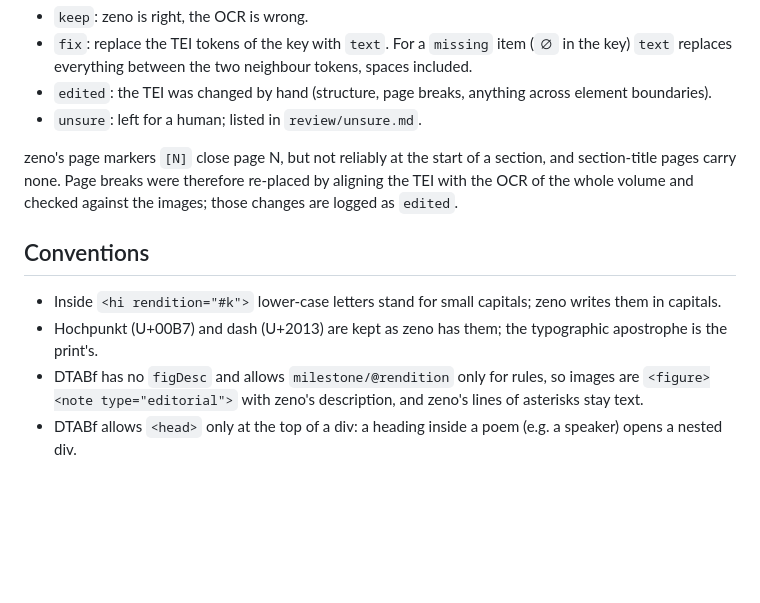
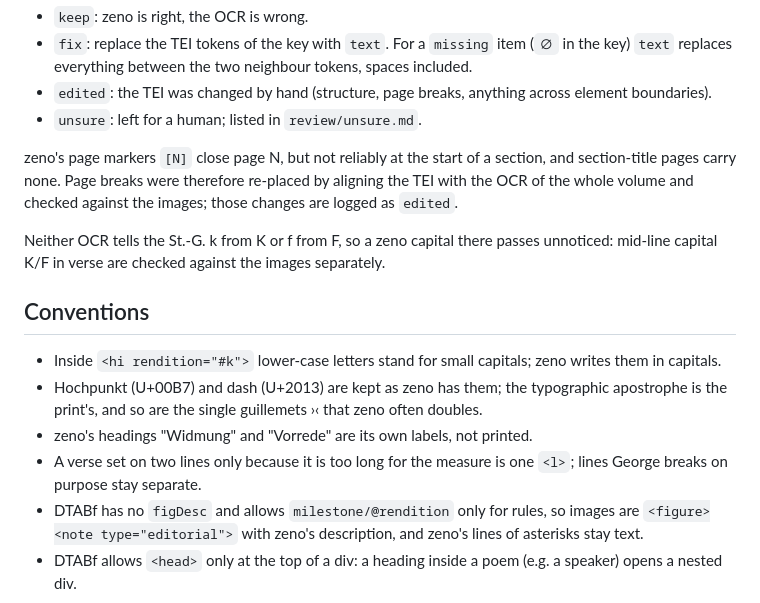
Before and after one commit to PTOROS-Verlag/PTOROS-verlag.github.io, a Markdown page: README.md, the part around the change. Drawn GitHub-style; blank space fills up the shorter version.

Commit message:
readme: document conventions and the k/f blind spot

```diff
--- a/README.md
+++ b/README.md
@@ -50,12 +50,20 @@ section, and section-title pages carry none. Page breaks were therefore
 re-placed by aligning the TEI with the OCR of the whole volume and checked
 against the images; those changes are logged as `edited`.
 
+Neither OCR tells the St.-G. k from K or f from F, so a zeno capital there
+passes unnoticed: mid-line capital K/F in verse are checked against the
+images separately.
+
 ## Conventions
 
 - Inside `<hi rendition="#k">` lower-case letters stand for small capitals;
   zeno writes them in capitals.
 - Hochpunkt (U+00B7) and dash (U+2013) are kept as zeno has them; the
-  typographic apostrophe is the print's.
+  typographic apostrophe is the print's, and so are the single guillemets
+  ›‹ that zeno often doubles.
+- zeno's headings "Widmung" and "Vorrede" are its own labels, not printed.
+- A verse set on two lines only because it is too long for the measure is
+  one `<l>`; lines George breaks on purpose stay separate.
 - DTABf has no `figDesc` and allows `milestone/@rendition` only for rules, so
   images are `<figure><note type="editorial">` with zeno's description, and
   zeno's lines of asterisks stay text.
```
